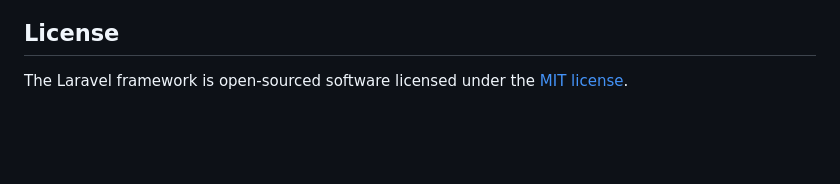
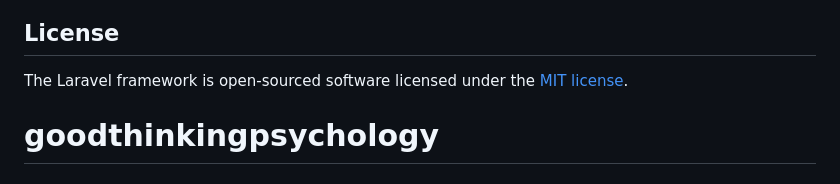
Before and after one commit to justxbot/goodthinkingpsychology, a Markdown page: README.md, the part around the change. Drawn GitHub-style; blank space fills up the shorter version.

```diff
--- a/README.md
+++ b/README.md
@@ -64,3 +64,4 @@ If you discover a security vulnerability within Laravel, please send an e-mail t
 ## License
 
 The Laravel framework is open-sourced software licensed under the [MIT license](https://opensource.org/licenses/MIT).
+# goodthinkingpsychology
```
